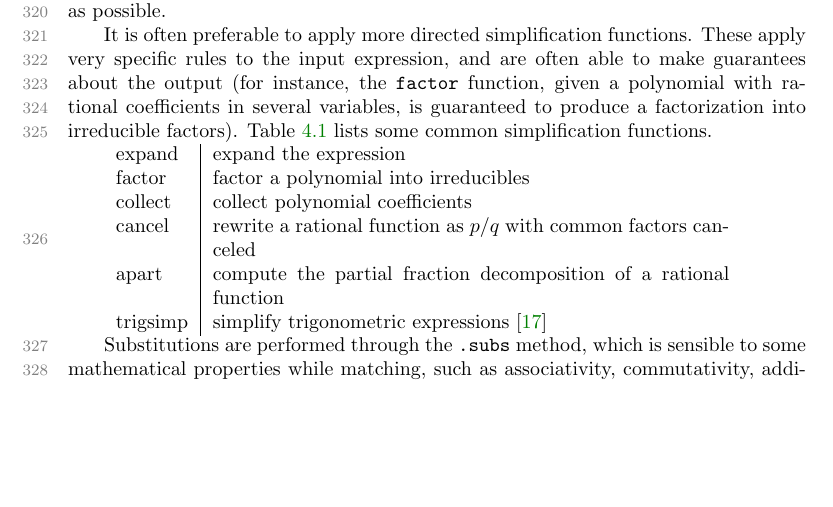
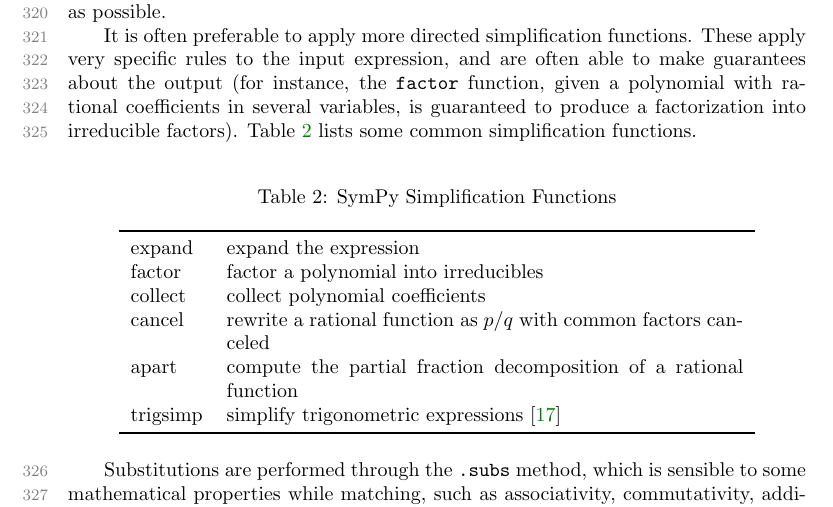
Before and after one commit to scolobb/sympy-paper, a LaTeX paper (paper.tex, which reads simplification.tex): part of page 9 of 25, cut so that both start at the same text, the shorter picture padded with empty space. Compiled offline with pdfLaTeX; a LaTeX package or settings file that is missing is left out.

Commit message:
Better formatting for the simplification table

```diff
--- a/simplification.tex
+++ b/simplification.tex
@@ -24,15 +24,17 @@
 
 % TODO: add a simple example for each
 % TODO: fix the formatting
-\label{simplify-table}
-\begin{tabular}{l|p{0.7\linewidth}}
+\begin{longtable}[htbc]{lp{0.7\linewidth}}
+\caption{SymPy Simplification Functions\label{simplify-table}}\\
+\toprule
 expand & expand the expression \\
 factor & factor a polynomial into irreducibles \\
 collect & collect polynomial coefficients \\
 cancel & rewrite a rational function as $p/q$ with common factors canceled \\
 apart & compute the partial fraction decomposition of a rational function \\
 trigsimp & simplify trigonometric expressions~\cite{fu2006automated} \\
-\end{tabular}
+\bottomrule
+\end{longtable}
 
 Substitutions are performed through the \texttt{.subs} method, which is
 sensible to some mathematical properties while matching, such as
```
